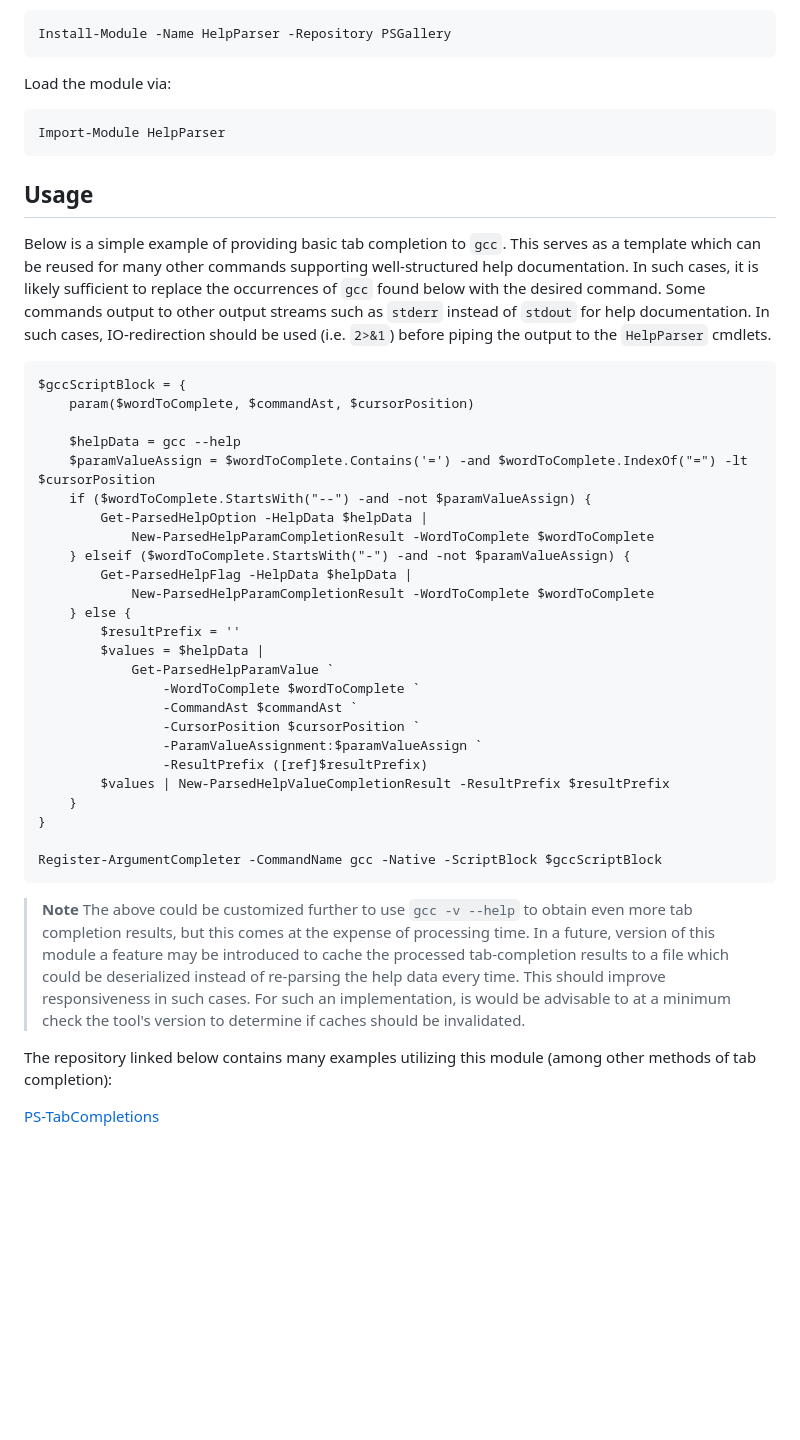
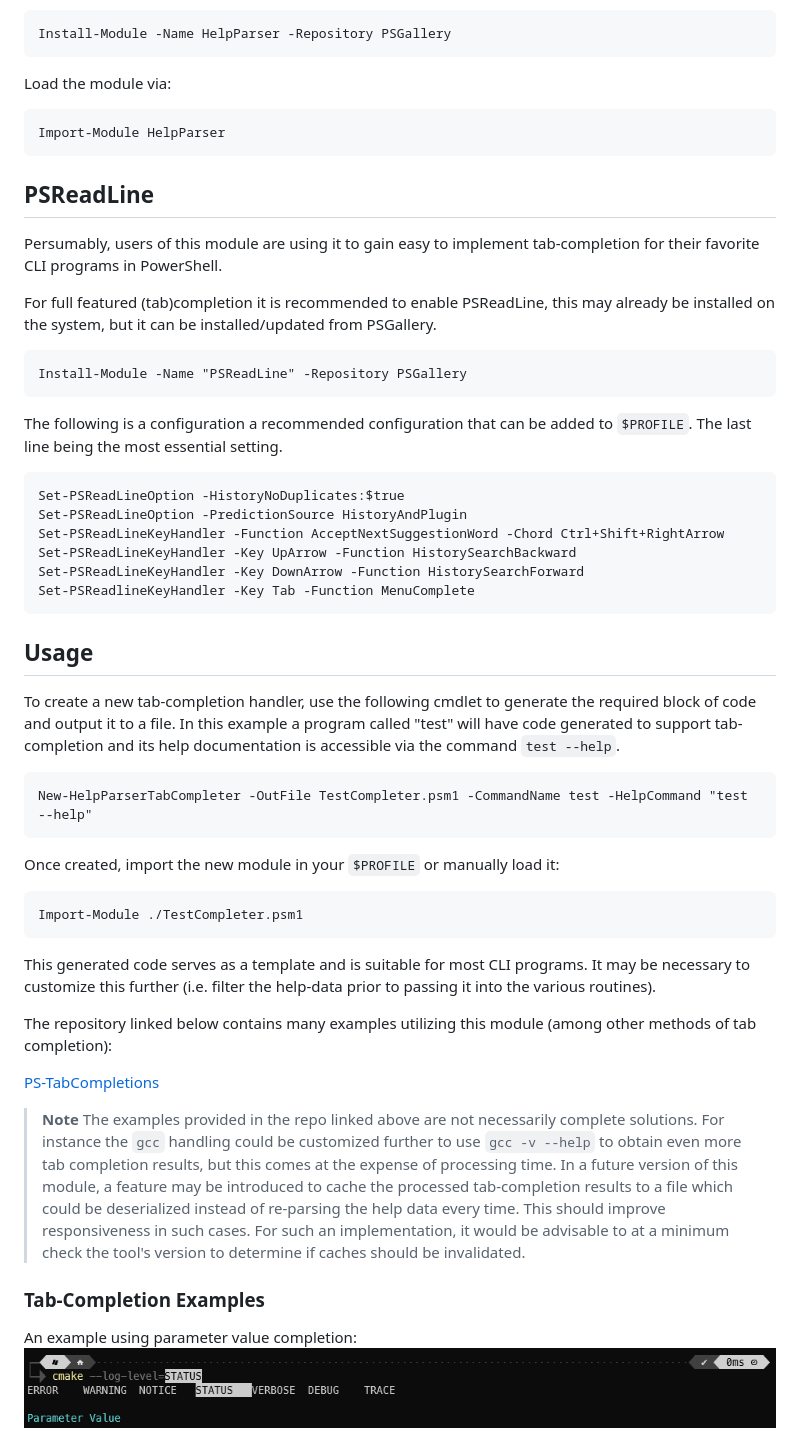
Before and after one commit to jjcarrier/PS-HelpParser, a Markdown page: README.md, the part around one of its changes. Rendered like a GitHub page; pictures changed too: img/cmake_tab_completion.png (added); blank space fills up the shorter version.

````diff
--- a/README.md
+++ b/README.md
@@ -27,55 +27,70 @@ Load the module via:
 Import-Module HelpParser
 ```
 
+## PSReadLine
+
+Persumably, users of this module are using it to gain easy to implement
+tab-completion for their favorite CLI programs in PowerShell.
+
+For full featured (tab)completion it is recommended to enable PSReadLine, this
+may already be installed on the system, but it can be installed/updated from
+PSGallery.
+
+```pwsh
+Install-Module -Name "PSReadLine" -Repository PSGallery
+```
+
+The following is a configuration a recommended configuration that can be added
+to `$PROFILE`. The last line being the most essential setting.
+
+```pwsh
+Set-PSReadLineOption -HistoryNoDuplicates:$true
+Set-PSReadLineOption -PredictionSource HistoryAndPlugin
+Set-PSReadLineKeyHandler -Function AcceptNextSuggestionWord -Chord Ctrl+Shift+RightArrow
+Set-PSReadLineKeyHandler -Key UpArrow -Function HistorySearchBackward
+Set-PSReadLineKeyHandler -Key DownArrow -Function HistorySearchForward
+Set-PSReadlineKeyHandler -Key Tab -Function MenuComplete
+```
+
 ## Usage
 
-Below is a simple example of providing basic tab completion to `gcc`. This serves
-as a template which can be reused for many other commands supporting well-structured
-help documentation. In such cases, it is likely sufficient to replace the
-occurrences of `gcc` found below with the desired command. Some commands output
-to other output streams such as `stderr` instead of `stdout` for help
-documentation. In such cases, IO-redirection should be used (i.e. `2>&1`) before
-piping the output to the `HelpParser` cmdlets.
+To create a new tab-completion handler, use the following cmdlet to generate
+the required block of code and output it to a file. In this example a program
+called "test" will have code generated to support tab-completion and its help
+documentation is accessible via the command `test --help`.
 
 ```pwsh
-$gccScriptBlock = {
-    param($wordToComplete, $commandAst, $cursorPosition)
-
-    $helpData = gcc --help
-    $paramValueAssign = $wordToComplete.Contains('=') -and $wordToComplete.IndexOf("=") -lt $cursorPosition
-    if ($wordToComplete.StartsWith("--") -and -not $paramValueAssign) {
-        Get-ParsedHelpOption -HelpData $helpData |
-            New-ParsedHelpParamCompletionResult -WordToComplete $wordToComplete
-    } elseif ($wordToComplete.StartsWith("-") -and -not $paramValueAssign) {
-        Get-ParsedHelpFlag -HelpData $helpData |
-            New-ParsedHelpParamCompletionResult -WordToComplete $wordToComplete
-    } else {
-        $resultPrefix = ''
-        $values = $helpData |
-            Get-ParsedHelpParamValue `
-                -WordToComplete $wordToComplete `
-                -CommandAst $commandAst `
-                -CursorPosition $cursorPosition `
-                -ParamValueAssignment:$paramValueAssign `
-                -ResultPrefix ([ref]$resultPrefix)
-        $values | New-ParsedHelpValueCompletionResult -ResultPrefix $resultPrefix
-    }
-}
-
-Register-ArgumentCompleter -CommandName gcc -Native -ScriptBlock $gccScriptBlock
+New-HelpParserTabCompleter -OutFile TestCompleter.psm1 -CommandName test -HelpCommand "test --help"
 ```
 
-> **Note**
-> The above could be customized further to use `gcc -v --help` to obtain even
-  more tab completion results, but this comes at the expense of processing time.
-  In a future, version of this module a feature may be introduced to cache the
-  processed tab-completion results to a file which could be deserialized instead
-  of re-parsing the help data every time. This should improve responsiveness in
-  such cases. For such an implementation, is would be advisable to at a minimum
-  check the tool's version to determine if caches should be invalidated.
+Once created, import the new module in your `$PROFILE` or manually load it:
+
+```pwsh
+Import-Module ./TestCompleter.psm1
+```
+
+This generated code serves as a template and is suitable for most CLI programs.
+It may be necessary to customize this further (i.e. filter the help-data prior
+to passing it into the various routines).
 
 The repository linked below contains many examples utilizing this module (among
 other methods of tab completion):
 
 [PS-TabCompletions](https://github.com/jjcarrier/PS-TabCompletions)
 
+> **Note**
+> The examples provided in the repo linked above are not necessarily complete
+  solutions. For instance the `gcc` handling could be customized further to use
+  `gcc -v --help` to obtain even more tab completion results, but this comes at
+  the expense of processing time. In a future version of this module, a feature
+  may be introduced to cache the processed tab-completion results to a file
+  which could be deserialized instead of re-parsing the help data every time.
+  This should improve responsiveness in such cases. For such an implementation,
+  it would be advisable to at a minimum check the tool's version to determine if
+  caches should be invalidated.
+
+### Tab-Completion Examples
+
+An example using parameter value completion:
+![CMake Example](img/cmake_tab_completion.png)
+
````
Also changed, not shown: other parts of README.md (+11 -33 lines), img/fzf_tab_completion.png (added), img/ipconfig_tab_completion.png (added), img/rg_tab_completion - Copy.png (added), img/rg_tab_completion.png (added).
